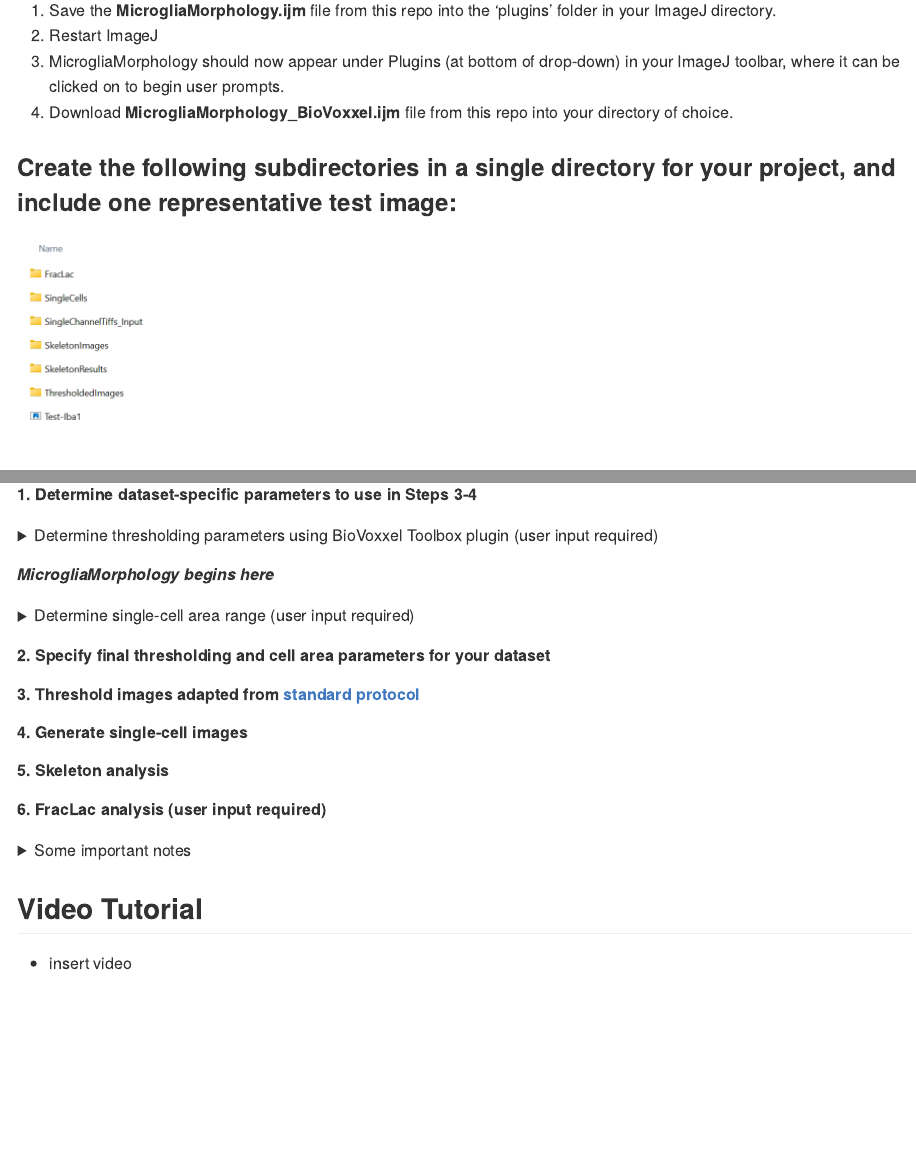
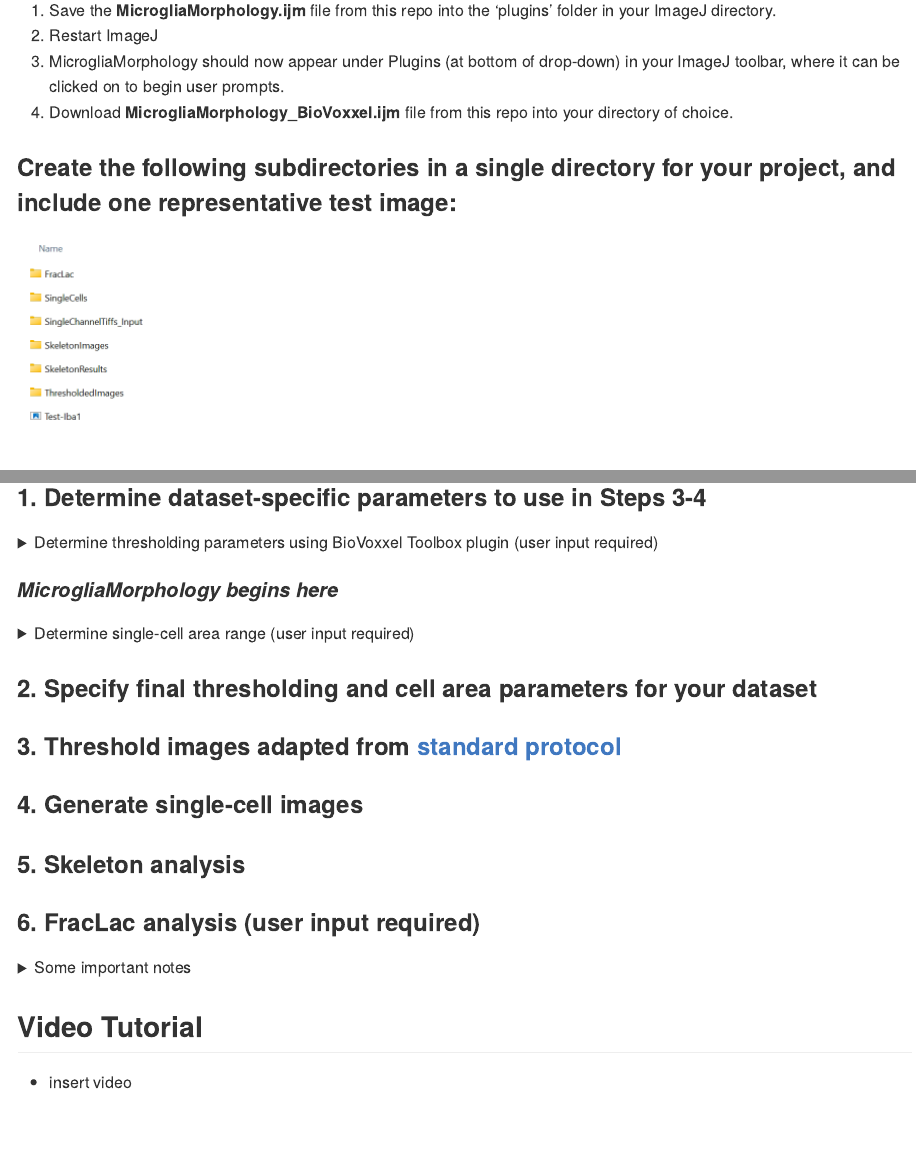
Before and after one commit to ciernialab/MicrogliaMorphology, an R Markdown document (README.Rmd): the page in a window 1100 px wide, from 800 px down, and a second part further down, joined at a grey line. The pictures show the output file README.md that the author committed with the source, drawn offline in the style of GitHub.

Commit message:
change font size

```diff
--- a/README.Rmd
+++ b/README.Rmd
@@ -38,7 +38,7 @@ computation, and analysis described have been automated within MicrogliaMorpholo
 
 ## Steps in MicrogliaMorphology
 
-##### 1. Determine dataset-specific parameters to use in Steps 3-4
+### 1. Determine dataset-specific parameters to use in Steps 3-4
   <details>
   <summary>Determine thresholding parameters using BioVoxxel Toolbox plugin (user input required)</summary>
   1. Run MicrogliaMorphology_BioVoxxel script: *Plugins > Macros > Run*
@@ -47,17 +47,17 @@ computation, and analysis described have been automated within MicrogliaMorpholo
       + Click/specify the following options in the pop-up box. A radius of 100 will typically work well for auto local thresholding microglia images, but you may need to run the ThresholdCheck a few times using different radius values to optimize the parameters to best capture fully connected, single microglia in your thresholded images. When 'Quantification (relative)' option is selected, the plugin will give you a recommended thresholding method at the end of the results file - this is a good starting point, but you should visually verify by looking through ALL of the threshold methods to determine which is best for your dataset: capturing as many branches as possible that are connected to cell bodies, while minimizing overlap between cells. You can read more about the ThresholdCheck feature on the [BioVoxxel website](https://imagej.net/plugins/biovoxxel-toolbox#threshold-check) and about [auto thresholding](https://imagej.net/plugins/auto-threshold) vs. [auto local thresholding](https://imagej.net/plugins/auto-local-threshold). **Make sure to note the final thresholding parameters you choose**.
       ![](./images/ThresholdCheck_options.png)
   </details>
-##### *MicrogliaMorphology begins here*
+#### *MicrogliaMorphology begins here*
   <details>
   <summary>Determine single-cell area range (user input required)</summary>
   In this step, you are determining the cutoff ranges (min and max) for what is considered a single microglia cell. Use the following guidelines when picking representative cells on both extremes:
   - **When selecting particles that are too small to be considered single cells:** select particles that you would consider *almost* as big as a single-cell, but not a single cell. **When selecting particles that are too big to be considered single cells:** select particles that you would consider as 2 obviously overlapping cells.
   </details>
-##### 2. Specify final thresholding and cell area parameters for your dataset
-##### 3. Threshold images adapted from [standard protocol](https://www.jove.com/t/57648/quantifying-microglia-morphology-from-photomicrographs)
-##### 4. Generate single-cell images
-##### 5. Skeleton analysis
-##### 6. FracLac analysis (user input required)
+### 2. Specify final thresholding and cell area parameters for your dataset
+### 3. Threshold images adapted from [standard protocol](https://www.jove.com/t/57648/quantifying-microglia-morphology-from-photomicrographs)
+### 4. Generate single-cell images
+### 5. Skeleton analysis
+### 6. FracLac analysis (user input required)
   <details>
   <summary>Some important notes</summary>
   1. Run FracLac plugin: *Plugins > Fractal Analysis > FracLac*
```
Also changed, not shown: README.md.
